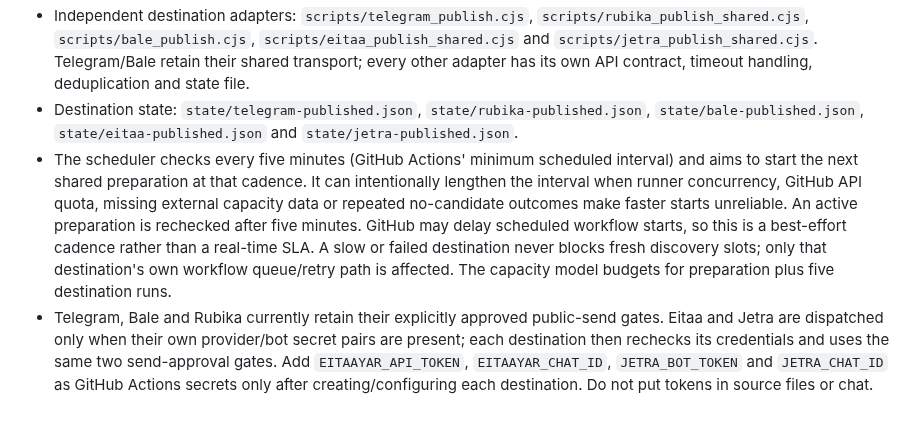
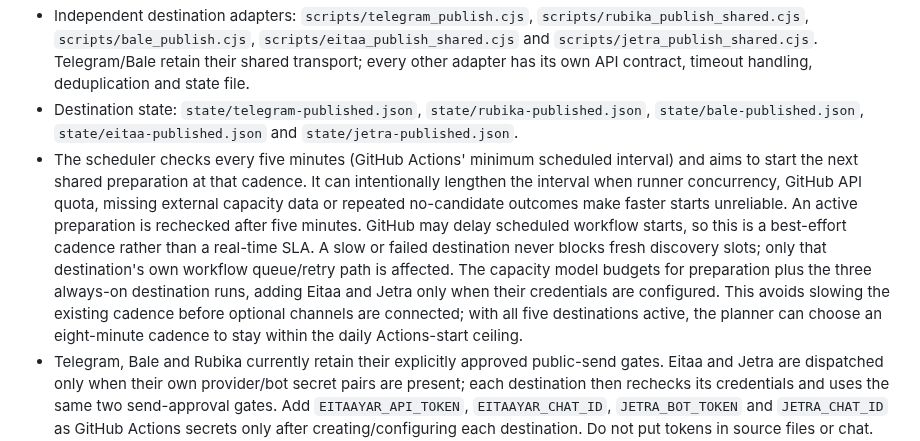
Before and after one commit to Mehran0960/Goushibaaz, a Markdown page: README.md, the part around the change. Drawn GitHub-style; blank space fills up the shorter version.

Commit message:
Document adaptive capacity for optional destination workflows

```diff
--- a/README.md
+++ b/README.md
@@ -69,7 +69,7 @@ The project now uses a **single shared licensed-video preparation pipeline**. Th
 - Shared preparation and cross-destination dedupe: `scripts/rubika_publish_cc0.cjs`, `state/shared-publications.json`, and artifact `goushibaaz-shared-candidate`.
 - Independent destination adapters: `scripts/telegram_publish.cjs`, `scripts/rubika_publish_shared.cjs`, `scripts/bale_publish.cjs`, `scripts/eitaa_publish_shared.cjs` and `scripts/jetra_publish_shared.cjs`. Telegram/Bale retain their shared transport; every other adapter has its own API contract, timeout handling, deduplication and state file.
 - Destination state: `state/telegram-published.json`, `state/rubika-published.json`, `state/bale-published.json`, `state/eitaa-published.json` and `state/jetra-published.json`.
-- The scheduler checks every five minutes (GitHub Actions' minimum scheduled interval) and aims to start the next shared preparation at that cadence. It can intentionally lengthen the interval when runner concurrency, GitHub API quota, missing external capacity data or repeated no-candidate outcomes make faster starts unreliable. An active preparation is rechecked after five minutes. GitHub may delay scheduled workflow starts, so this is a best-effort cadence rather than a real-time SLA. A slow or failed destination never blocks fresh discovery slots; only that destination's own workflow queue/retry path is affected. The capacity model budgets for preparation plus five destination runs.
+- The scheduler checks every five minutes (GitHub Actions' minimum scheduled interval) and aims to start the next shared preparation at that cadence. It can intentionally lengthen the interval when runner concurrency, GitHub API quota, missing external capacity data or repeated no-candidate outcomes make faster starts unreliable. An active preparation is rechecked after five minutes. GitHub may delay scheduled workflow starts, so this is a best-effort cadence rather than a real-time SLA. A slow or failed destination never blocks fresh discovery slots; only that destination's own workflow queue/retry path is affected. The capacity model budgets for preparation plus the three always-on destination runs, adding Eitaa and Jetra only when their credentials are configured. This avoids slowing the existing cadence before optional channels are connected; with all five destinations active, the planner can choose an eight-minute cadence to stay within the daily Actions-start ceiling.
 - Telegram, Bale and Rubika currently retain their explicitly approved public-send gates. Eitaa and Jetra are dispatched only when their own provider/bot secret pairs are present; each destination then rechecks its credentials and uses the same two send-approval gates. Add `EITAAYAR_API_TOKEN`, `EITAAYAR_CHAT_ID`, `JETRA_BOT_TOKEN` and `JETRA_CHAT_ID` as GitHub Actions secrets only after creating/configuring each destination. Do not put tokens in source files or chat. This removes dependence on a shared repository variable. Each destination still resolves and validates its own bot/channel at send time, keeps its own idempotency ledger and concurrency group, and records success/failure independently.
 - Telegram, Bale and Rubika resolve and validate their intended channel at execution time. Jetra validates the bot, channel/supergroup and administrator rights before upload. EitaaYar validates the bot via `getMe`; its documented send method uses `id_chat` (a configured public username without @ or the numeric destination ID).
 - Each configured destination workflow explicitly requires the public-send and first-post approval gates. The adapter integration test runs all five adapters in dry-run mode against one identical artifact and sends no public messages.
```
